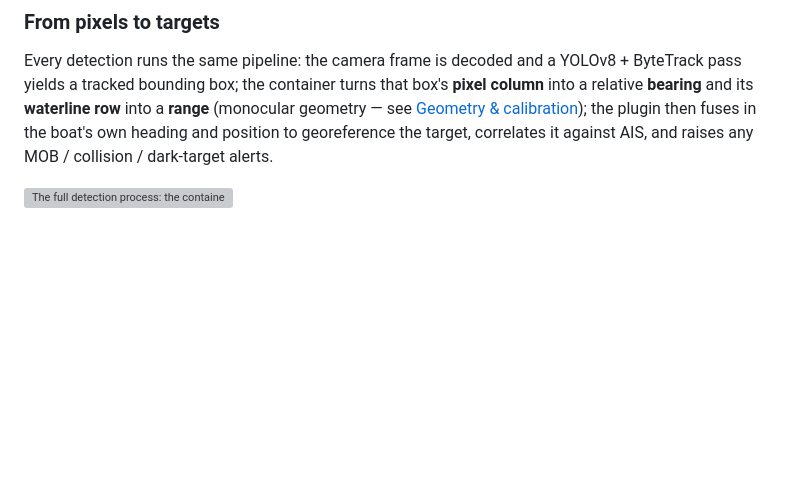
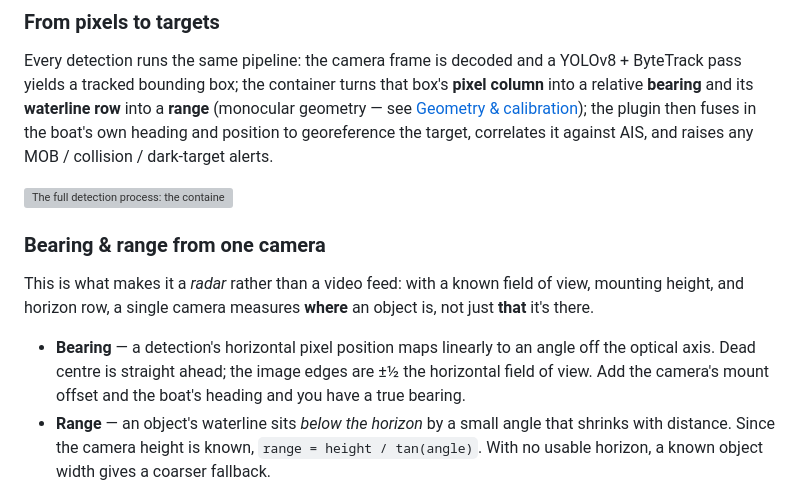
Before and after one commit to KEGustafsson/vision-ai, a Markdown page: README.md, the part around one of its changes. GitHub-like rendering; blank space fills up the shorter version; grey boxes are pictures that could not be loaded.

Commit message:
docs(README): add light bearing & range geometry subsection
Explain in plain terms how a single camera measures bearing (pixel column
to angle off the optical axis) and range (waterline depression below the
horizon), with the two geometry diagrams and a pointer to geometry.md for
the full derivation, known-size fallback, and calibration. Light by
design — the detailed math stays in docs/geometry.md.

```diff
--- a/README.md
+++ b/README.md
@@ -70,3 +70,19 @@ target, correlates it against AIS, and raises any MOB / collision / dark-target
 alerts.
 
 ![The full detection process: the container decodes a camera frame, detects and tracks objects with YOLOv8 + ByteTrack, computes a relative bearing from the pixel column and a range from the horizon depression or known size, then filters and emits a DetectionEvent; the plugin enriches it to a true bearing and lat/lon, fuses it with AIS, estimates CPA/TCPA, raises notifications, and publishes synthetic AIS vessels and vision.* paths to SignalK.](docs/images/detection-process.svg)
+
+### Bearing & range from one camera
+
+This is what makes it a *radar* rather than a video feed: with a known field of
+view, mounting height, and horizon row, a single camera measures **where** an
+object is, not just **that** it's there.
+
+- **Bearing** — a detection's horizontal pixel position maps linearly to an
+  angle off the optical axis. Dead centre is straight ahead; the image edges are
+  ±½ the horizontal field of view. Add the camera's mount offset and the boat's
+  heading and you have a true bearing.
+- **Range** — an object's waterline sits *below the horizon* by a small angle
+  that shrinks with distance. Since the camera height is known, `range = height /
+  tan(angle)`. With no usable horizon, a known object width gives a coarser
+  fallback.
+
```
Also changed, not shown: other parts of README.md (+8 -0 lines).
